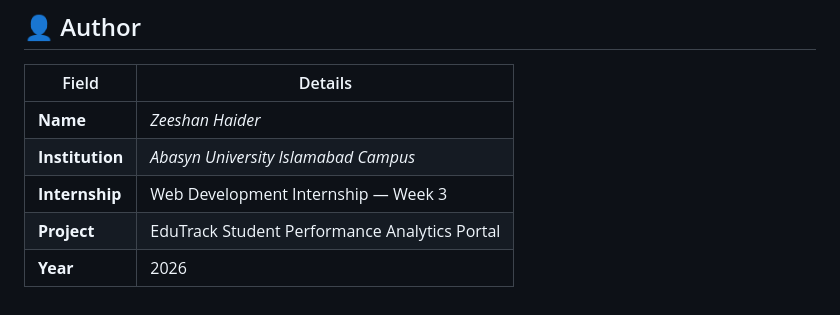
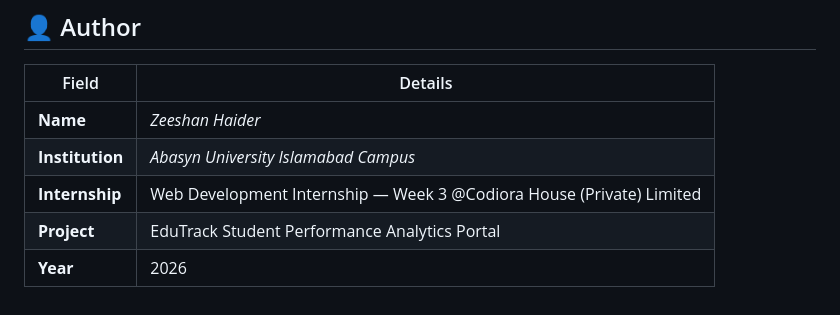
Before and after one commit to zeeshanhaider0582110-hub/Student-Performance-Analytics-Portal-Week-3, a Markdown page: README.md, the part around the change. Rendered like a GitHub page.

```diff
--- a/README.md
+++ b/README.md
@@ -213,6 +213,6 @@ Click **View** on any student in the table to open their dynamic profile page. T
 |-------|---------|
 | **Name** | *Zeeshan Haider* |
 | **Institution** | *Abasyn University Islamabad Campus* |
-| **Internship** | Web Development Internship — Week 3 |
+| **Internship** | Web Development Internship — Week 3 @Codiora House (Private) Limited|
 | **Project** | EduTrack Student Performance Analytics Portal |
 | **Year** | 2026 |
```
